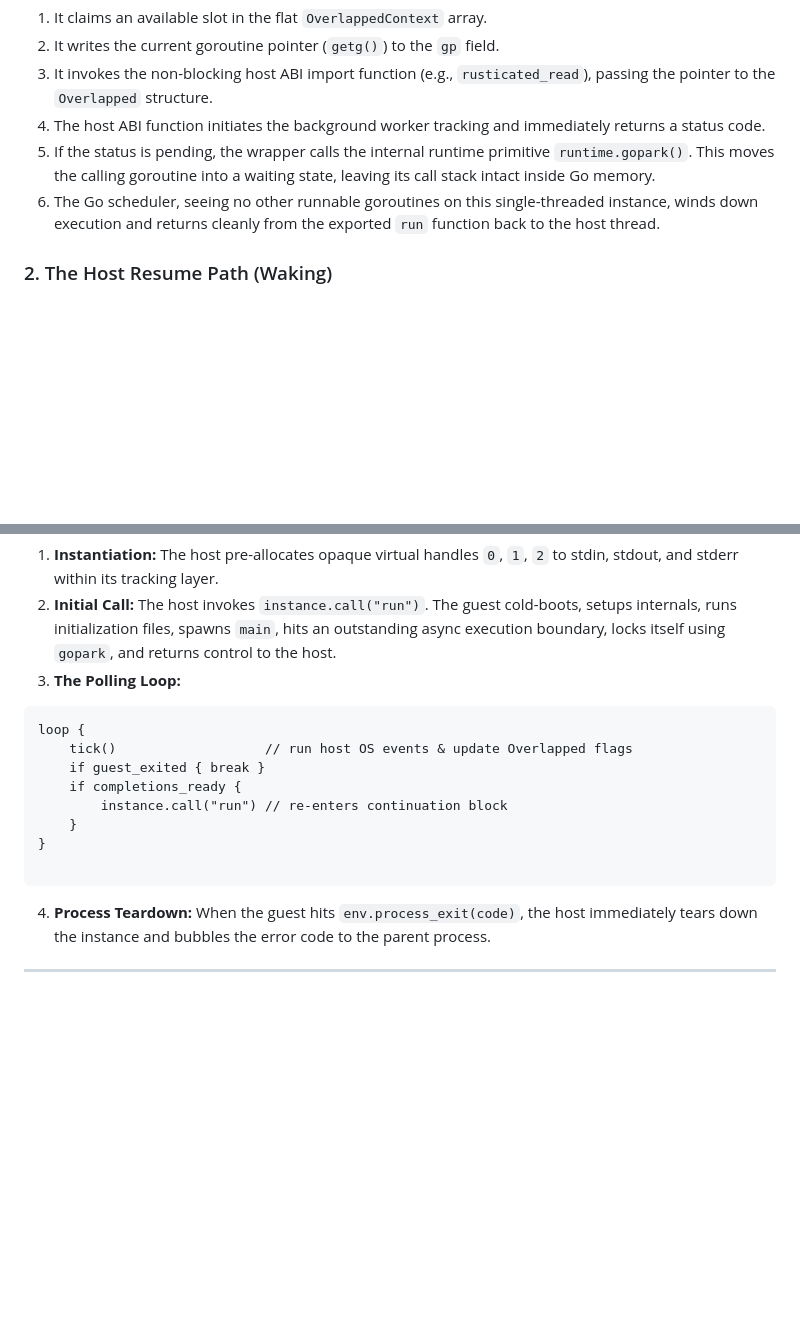
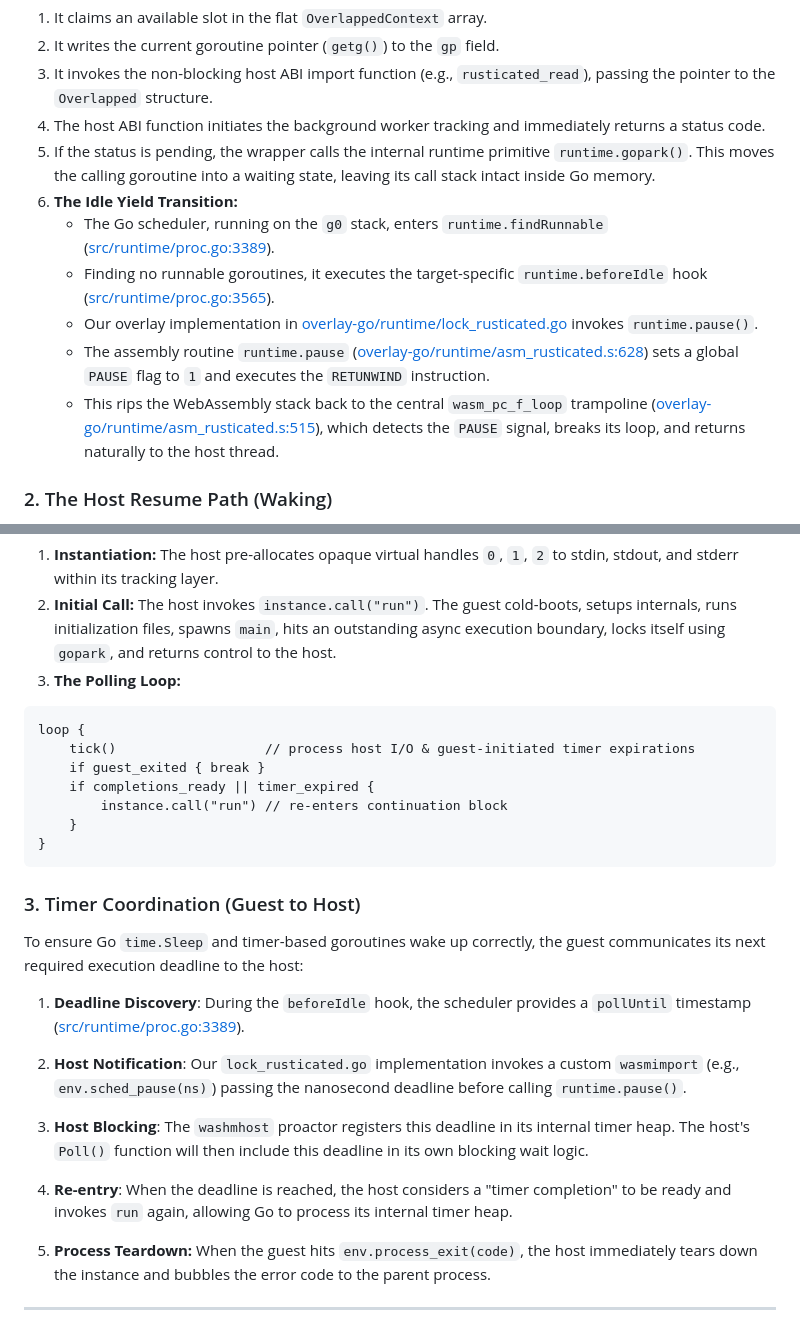
Before and after one commit to mavity/rusticated, a Markdown page: GOGUEST.md, 2 parts joined by grey strips. GitHub-like rendering; blank space fills up the shorter version.

Commit message:
Fix for GOGUEST direction.

````diff
--- a/GOGUEST.md
+++ b/GOGUEST.md
@@ -47,7 +47,12 @@ When a goroutine executes an I/O operation (e.g., file or socket read), the over
 3. It invokes the non-blocking host ABI import function (e.g., `rusticated_read`), passing the pointer to the `Overlapped` structure.
 4. The host ABI function initiates the background worker tracking and immediately returns a status code.
 5. If the status is pending, the wrapper calls the internal runtime primitive `runtime.gopark()`. This moves the calling goroutine into a waiting state, leaving its call stack intact inside Go memory.
-6. The Go scheduler, seeing no other runnable goroutines on this single-threaded instance, winds down execution and returns cleanly from the exported `run` function back to the host thread.
+6. **The Idle Yield Transition:**
+    * The Go scheduler, running on the `g0` stack, enters `runtime.findRunnable` ([src/runtime/proc.go:3389](C:\Users\mihai\sdk\go1.26.4\src\runtime\proc.go#L3389)).
+    * Finding no runnable goroutines, it executes the target-specific `runtime.beforeIdle` hook ([src/runtime/proc.go:3565](C:\Users\mihai\sdk\go1.26.4\src\runtime\proc.go#L3565)).
+    * Our overlay implementation in [overlay-go/runtime/lock_rusticated.go](overlay-go/runtime/lock_rusticated.go) invokes `runtime.pause()`.
+    * The assembly routine `runtime.pause` ([overlay-go/runtime/asm_rusticated.s:628](overlay-go/runtime/asm_rusticated.s#L628)) sets a global `PAUSE` flag to `1` and executes the `RETUNWIND` instruction.
+    * This rips the WebAssembly stack back to the central `wasm_pc_f_loop` trampoline ([overlay-go/runtime/asm_rusticated.s:515](overlay-go/runtime/asm_rusticated.s#L515)), which detects the `PAUSE` signal, breaks its loop, and returns naturally to the host thread.
 
 ### 2. The Host Resume Path (Waking)
 
@@ -131,14 +136,23 @@ The host binary orchestrates the execution lifecycle using a basic non-blocking
 3. **The Polling Loop:**
 ```
 loop {
-    tick()                   // run host OS events & update Overlapped flags
+    tick()                   // process host I/O & guest-initiated timer expirations
     if guest_exited { break }
-    if completions_ready {
+    if completions_ready || timer_expired {
         instance.call("run") // re-enters continuation block
     }
 }
+```
 
-```
+### 3. Timer Coordination (Guest to Host)
+
+To ensure Go `time.Sleep` and timer-based goroutines wake up correctly, the guest communicates its next required execution deadline to the host:
+
+1. **Deadline Discovery**: During the `beforeIdle` hook, the scheduler provides a `pollUntil` timestamp ([src/runtime/proc.go:3389](C:\Users\mihai\sdk\go1.26.4\src\runtime\proc.go#L3389)).
+2. **Host Notification**: Our `lock_rusticated.go` implementation invokes a custom `wasmimport` (e.g., `env.sched_pause(ns)`) passing the nanosecond deadline before calling `runtime.pause()`.
+3. **Host Blocking**: The `washmhost` proactor registers this deadline in its internal timer heap. The host's `Poll()` function will then include this deadline in its own blocking wait logic.
+4. **Re-entry**: When the deadline is reached, the host considers a "timer completion" to be ready and invokes `run` again, allowing Go to process its internal timer heap.
+
 
 
 4. **Process Teardown:** When the guest hits `env.process_exit(code)`, the host immediately tears down the instance and bubbles the error code to the parent process.
````
